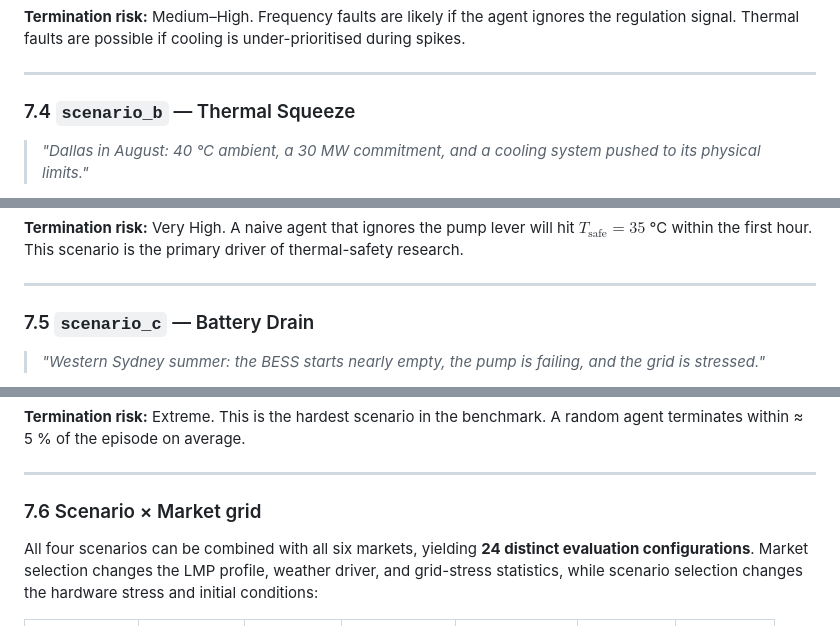
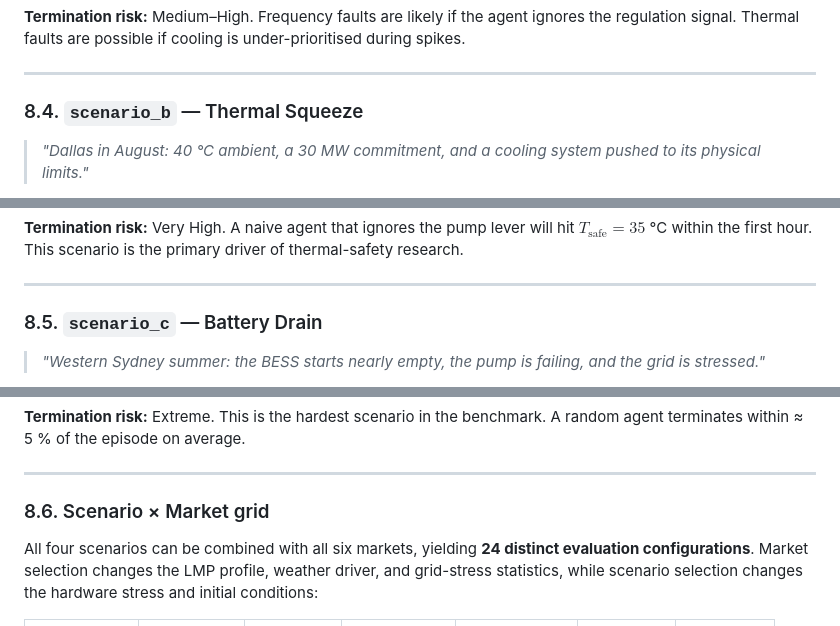
Before and after one commit to HewlettPackard/c2g-bench, a Markdown page: README.md, 3 parts joined by grey strips. Drawn GitHub-style.

```diff
--- a/README.md
+++ b/README.md
@@ -747,7 +747,7 @@ This scenario models a **Northern Virginia (PJM DOM)** summer day when a new GPT
 
 ---
 
-### 7.4 `scenario_b` — Thermal Squeeze
+### 8.4. `scenario_b` — Thermal Squeeze
 
 > *"Dallas in August: 40 °C ambient, a 30 MW commitment, and a cooling system pushed to its physical limits."*
 
@@ -769,7 +769,7 @@ This scenario targets **ERCOT North (DFW)** during a peak-summer heat wave. The
 
 ---
 
-### 7.5 `scenario_c` — Battery Drain
+### 8.5. `scenario_c` — Battery Drain
 
 > *"Western Sydney summer: the BESS starts nearly empty, the pump is failing, and the grid is stressed."*
 
@@ -791,7 +791,7 @@ This scenario represents a compounding failure in **AEMO NSW**. The BESS begins
 
 ---
 
-### 7.6 Scenario × Market grid
+### 8.6. Scenario × Market grid
 
 All four scenarios can be combined with all six markets, yielding **24 distinct evaluation configurations**. Market selection changes the LMP profile, weather driver, and grid-stress statistics, while scenario selection changes the hardware stress and initial conditions:
 
```
Also changed, not shown: other parts of README.md (+13 -13 lines).
